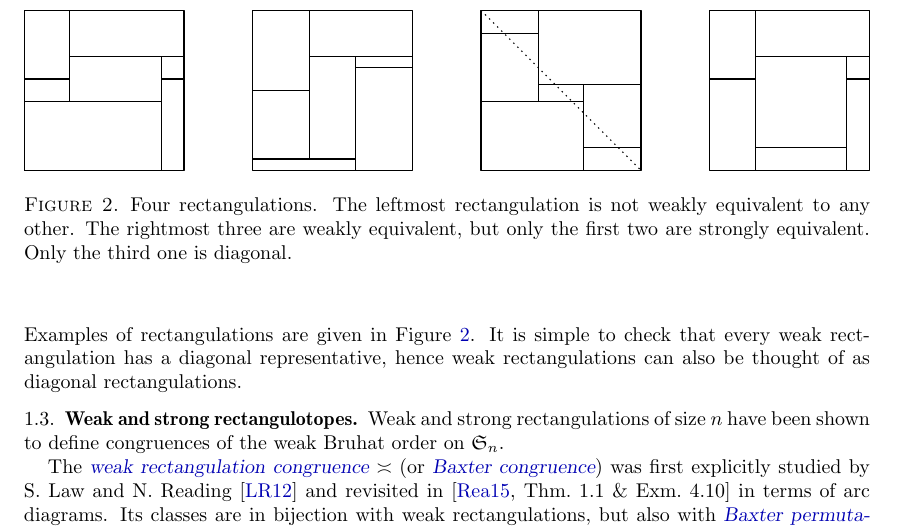
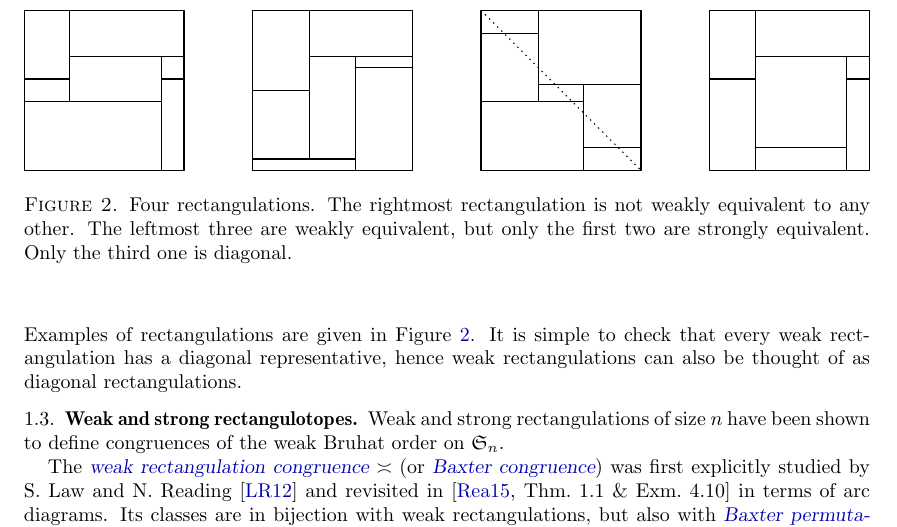
Before and after one commit to vpilaud/rectangulotopes, a LaTeX paper (draft/rectangulotopes.tex): part of page 4 of 24, cut so that both start at the same text. Compiled offline with pdfLaTeX.

Commit message:
update caption figure 2

```diff
--- a/draft/rectangulotopes.tex
+++ b/draft/rectangulotopes.tex
@@ -333,7 +333,7 @@ It is simple to check that every weak rectangulation has a diagonal representati
 
 \begin{figure}
   \includegraphics[width=\textwidth]{rectangulations.pdf}
-	\caption{Four rectangulations. The leftmost rectangulation is not weakly equivalent to any other. The rightmost three are weakly equivalent, but only the first two are strongly equivalent. Only the third one is diagonal.}
+	\caption{Four rectangulations. The rightmost rectangulation is not weakly equivalent to any other. The leftmost three are weakly equivalent, but only the first two are strongly equivalent. Only the third one is diagonal.}
 	\label{fig:rectequiv}
 \end{figure}
 
```
